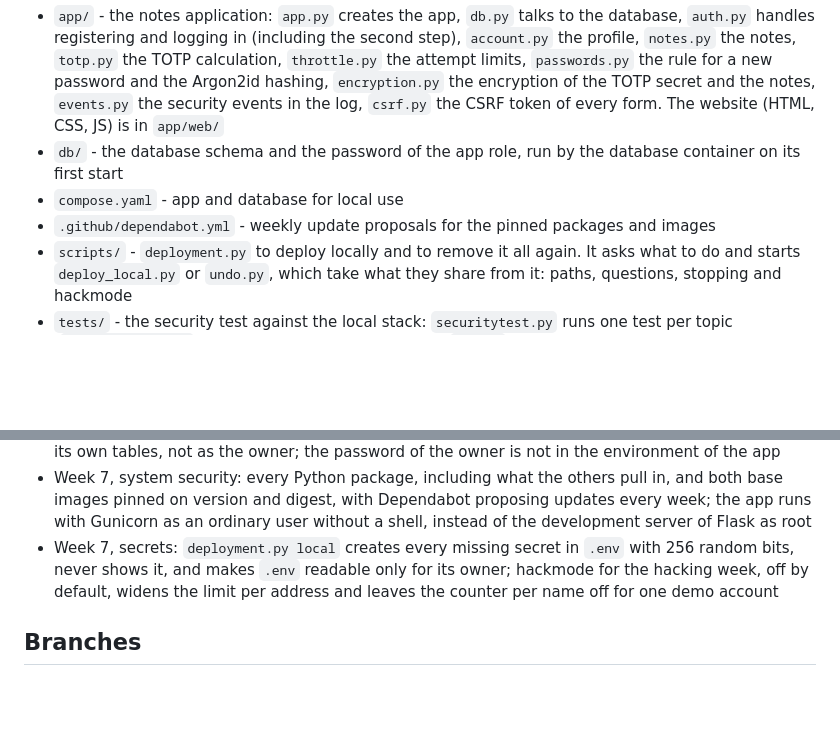
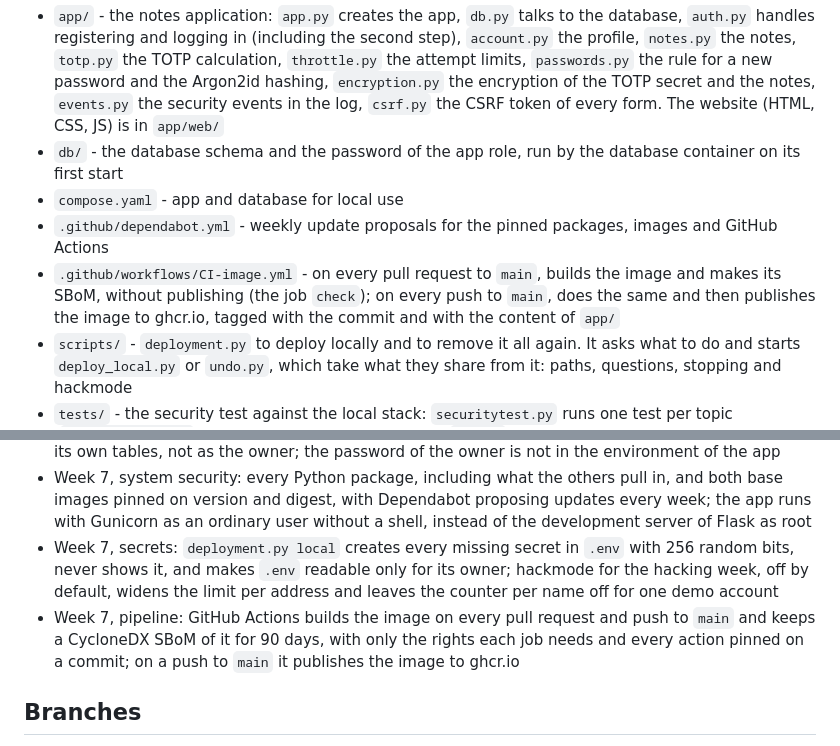
Before and after one commit to Youssefontys/secure-app, a Markdown page: README.md, 2 parts joined by grey strips. GitHub-like rendering; blank space fills up the shorter version.

Commit message:
README: CI-image.yml, and the status after the pipeline
Co-Authored-By: Claude Opus 5.5 <noreply@anthropic.com>

```diff
--- a/README.md
+++ b/README.md
@@ -17,7 +17,8 @@ The baseline only does what is needed to be functional: register, log in, log ou
 - `app/` - the notes application: `app.py` creates the app, `db.py` talks to the database, `auth.py` handles registering and logging in (including the second step), `account.py` the profile, `notes.py` the notes, `totp.py` the TOTP calculation, `throttle.py` the attempt limits, `passwords.py` the rule for a new password and the Argon2id hashing, `encryption.py` the encryption of the TOTP secret and the notes, `events.py` the security events in the log, `csrf.py` the CSRF token of every form. The website (HTML, CSS, JS) is in `app/web/`
 - `db/` - the database schema and the password of the app role, run by the database container on its first start
 - `compose.yaml` - app and database for local use
-- `.github/dependabot.yml` - weekly update proposals for the pinned packages and images
+- `.github/dependabot.yml` - weekly update proposals for the pinned packages, images and GitHub Actions
+- `.github/workflows/CI-image.yml` - on every pull request to `main`, builds the image and makes its SBoM, without publishing (the job `check`); on every push to `main`, does the same and then publishes the image to ghcr.io, tagged with the commit and with the content of `app/`
 - `scripts/` - `deployment.py` to deploy locally and to remove it all again. It asks what to do and starts `deploy_local.py` or `undo.py`, which take what they share from it: paths, questions, stopping and hackmode
 - `tests/` - the security test against the local stack: `securitytest.py` runs one test per topic (`twofactortest.py` and the others). It only runs with `--wipe`
 
@@ -56,6 +57,7 @@ python -u tests/securitytest.py --wipe
 - Week 7, database security: the app logs in as its own role notes_app, which can only read and write its own tables, not as the owner; the password of the owner is not in the environment of the app
 - Week 7, system security: every Python package, including what the others pull in, and both base images pinned on version and digest, with Dependabot proposing updates every week; the app runs with Gunicorn as an ordinary user without a shell, instead of the development server of Flask as root
 - Week 7, secrets: `deployment.py local` creates every missing secret in `.env` with 256 random bits, never shows it, and makes `.env` readable only for its owner; hackmode for the hacking week, off by default, widens the limit per address and leaves the counter per name off for one demo account
+- Week 7, pipeline: GitHub Actions builds the image on every pull request and push to `main` and keeps a CycloneDX SBoM of it for 90 days, with only the rights each job needs and every action pinned on a commit; on a push to `main` it publishes the image to ghcr.io
 
 ## Branches
 
```
